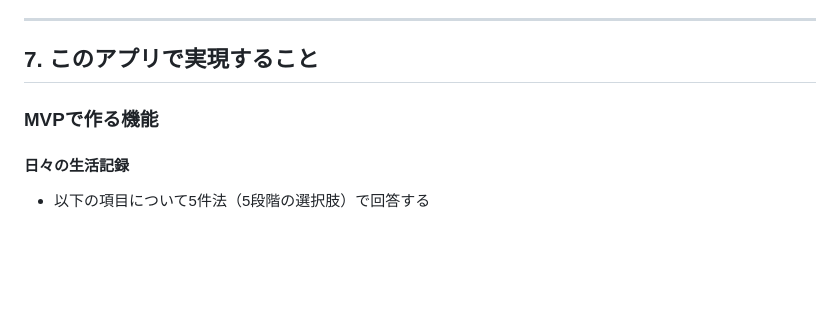
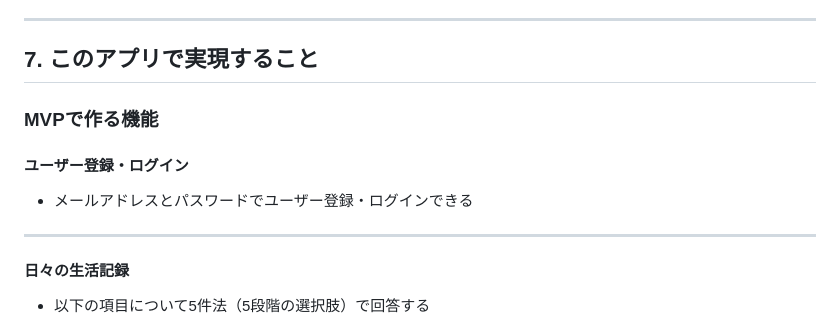
Before and after one commit to rika06120724/kiduki-app, a Markdown page: README.md, the part around the change. GitHub-like rendering; blank space fills up the shorter version.

Commit message:
MVP機能一覧にユーザー登録・ログインを追記

```diff
--- a/README.md
+++ b/README.md
@@ -241,6 +241,12 @@ Figma：https://www.figma.com/design/WGGFvfr9USzcx4ow2zyCDj/kiduki_%E7%94%BB%E9%
 
 ### MVPで作る機能
 
+#### ユーザー登録・ログイン
+
+- メールアドレスとパスワードでユーザー登録・ログインできる
+
+---
+
 #### 日々の生活記録
 
 - 以下の項目について5件法（5段階の選択肢）で回答する
```
